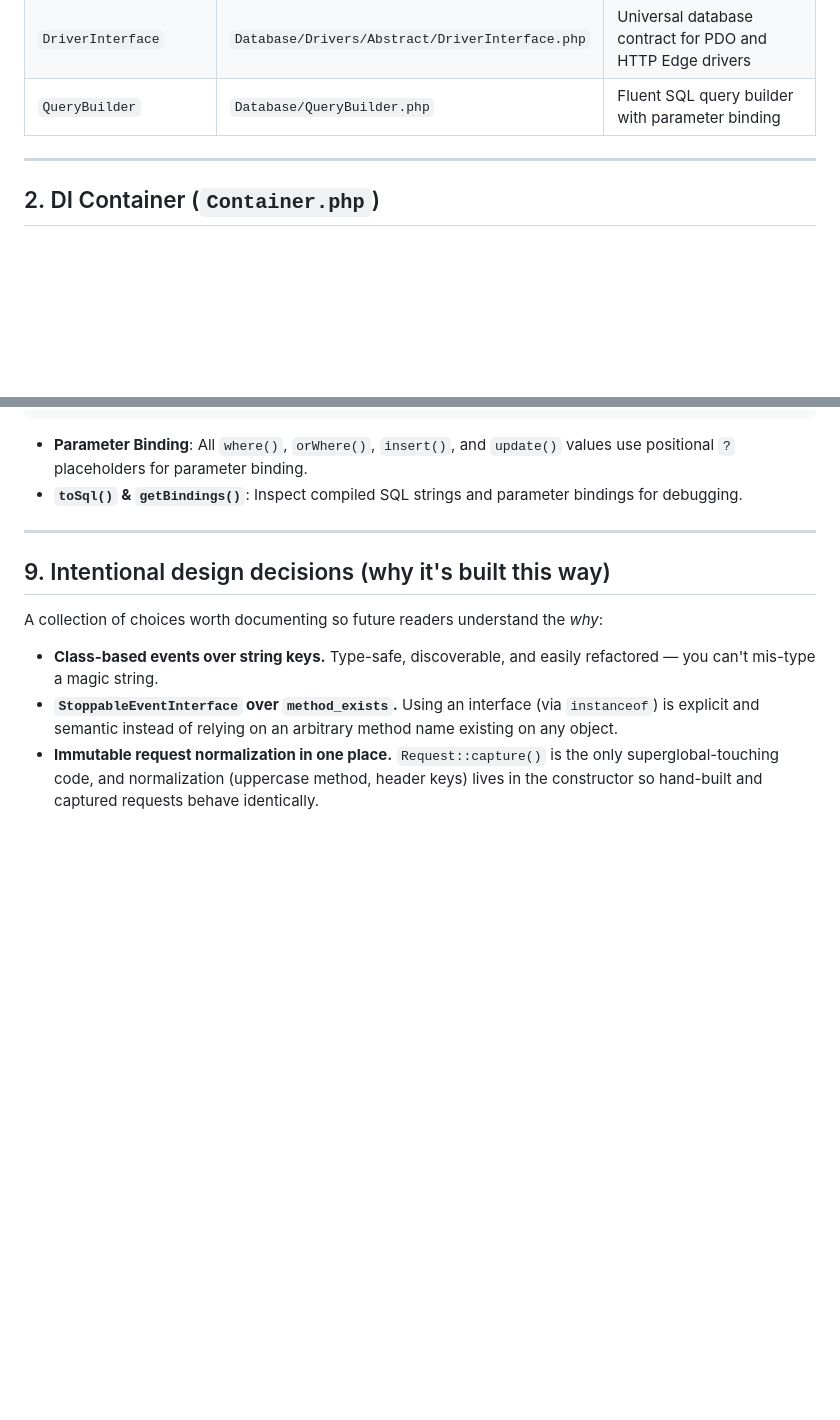
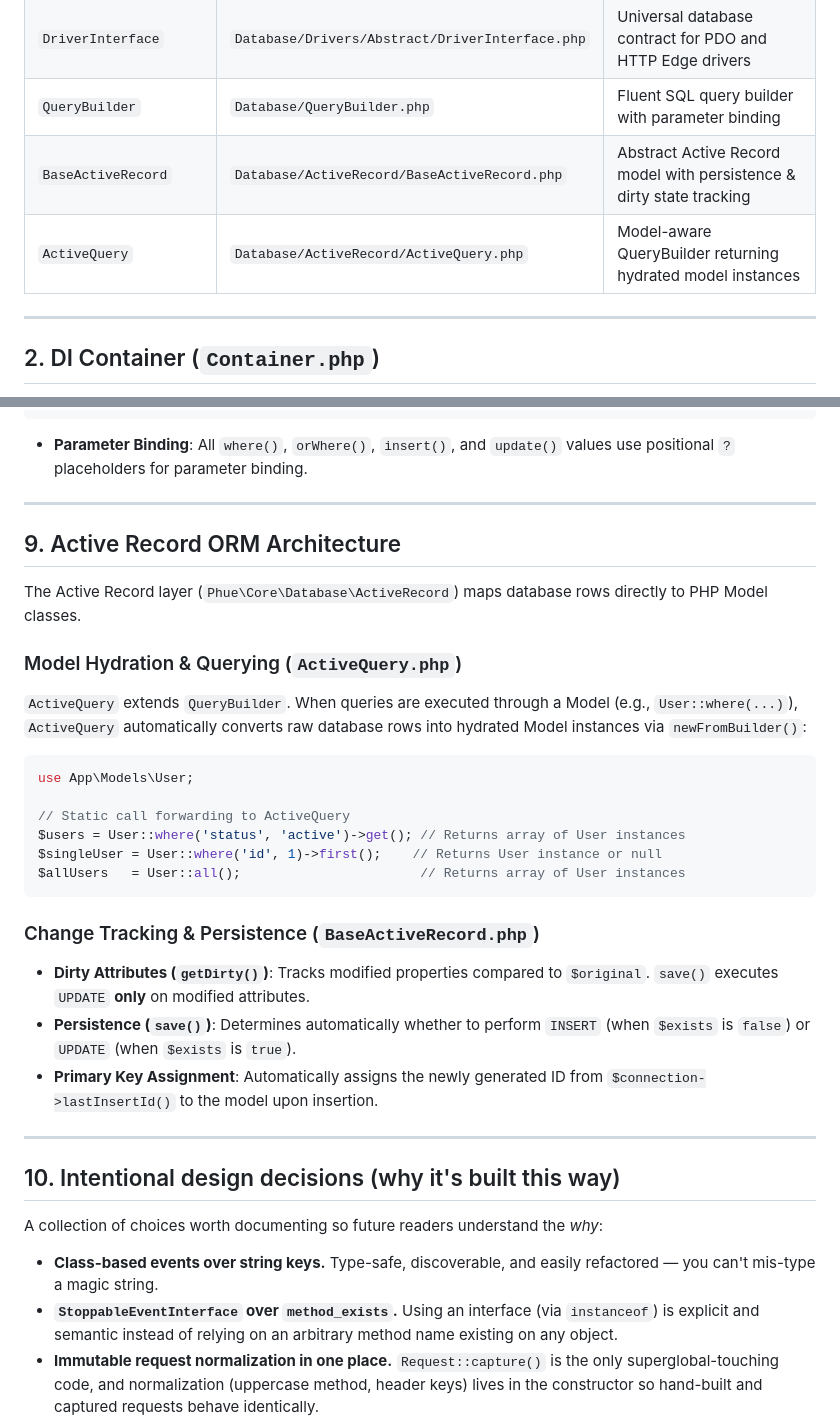
Before and after one commit to MakariosVar/phue, a Markdown page: docs/Core.md, 2 parts joined by grey strips. GitHub-like rendering; blank space fills up the shorter version.

````diff
--- a/docs/Core.md
+++ b/docs/Core.md
@@ -27,6 +27,8 @@ relies on. At this stage they are intentionally small and testable; larger conce
 | `Connection` | `Database/Connection.php` | Connection Manager & Driver Factory |
 | `DriverInterface` | `Database/Drivers/Abstract/DriverInterface.php` | Universal database contract for PDO and HTTP Edge drivers |
 | `QueryBuilder` | `Database/QueryBuilder.php` | Fluent SQL query builder with parameter binding |
+| `BaseActiveRecord` | `Database/ActiveRecord/BaseActiveRecord.php` | Abstract Active Record model with persistence & dirty state tracking |
+| `ActiveQuery` | `Database/ActiveRecord/ActiveQuery.php` | Model-aware QueryBuilder returning hydrated model instances |
 
 ---
 
@@ -611,11 +613,34 @@ $connection->table('users')->where('status', 'expired')->delete();
 ```
 
 - **Parameter Binding**: All `where()`, `orWhere()`, `insert()`, and `update()` values use positional `?` placeholders for parameter binding.
-- **`toSql()` & `getBindings()`**: Inspect compiled SQL strings and parameter bindings for debugging.
+---
+
+## 9. Active Record ORM Architecture
+
+The Active Record layer (`Phue\Core\Database\ActiveRecord`) maps database rows directly to PHP Model classes.
+
+### Model Hydration & Querying (`ActiveQuery.php`)
+
+`ActiveQuery` extends `QueryBuilder`. When queries are executed through a Model (e.g., `User::where(...)`), `ActiveQuery` automatically converts raw database rows into hydrated Model instances via `newFromBuilder()`:
+
+```php
+use App\Models\User;
+
+// Static call forwarding to ActiveQuery
+$users = User::where('status', 'active')->get(); // Returns array of User instances
+$singleUser = User::where('id', 1)->first();    // Returns User instance or null
+$allUsers   = User::all();                       // Returns array of User instances
+```
+
+### Change Tracking & Persistence (`BaseActiveRecord.php`)
+
+- **Dirty Attributes (`getDirty()`)**: Tracks modified properties compared to `$original`. `save()` executes `UPDATE` **only** on modified attributes.
+- **Persistence (`save()`)**: Determines automatically whether to perform `INSERT` (when `$exists` is `false`) or `UPDATE` (when `$exists` is `true`).
+- **Primary Key Assignment**: Automatically assigns the newly generated ID from `$connection->lastInsertId()` to the model upon insertion.
 
 ---
 
-## 9. Intentional design decisions (why it's built this way)
+## 10. Intentional design decisions (why it's built this way)
 
 A collection of choices worth documenting so future readers understand the *why*:
 
````
Also changed, not shown: docs/Usage.md (+66 -1 lines).
